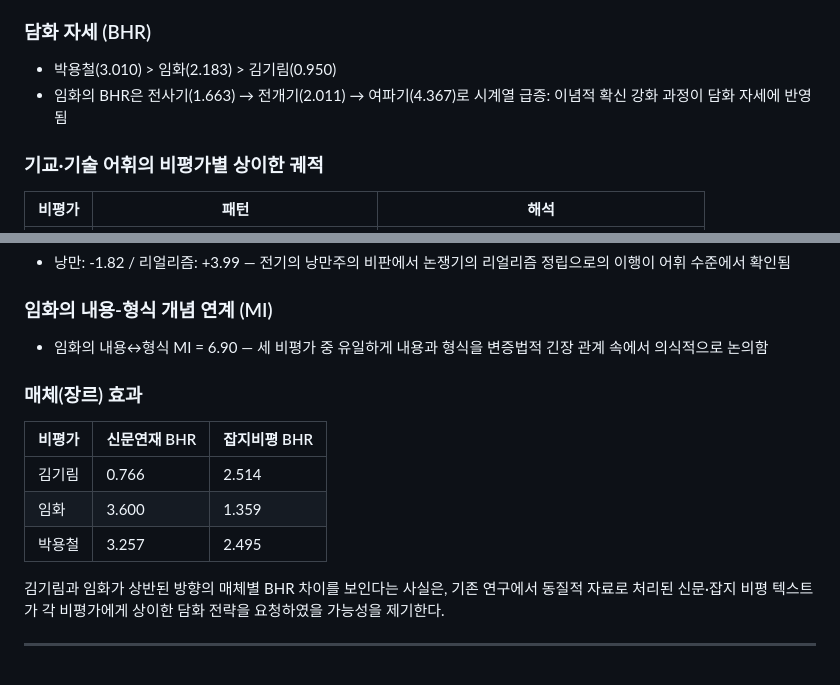
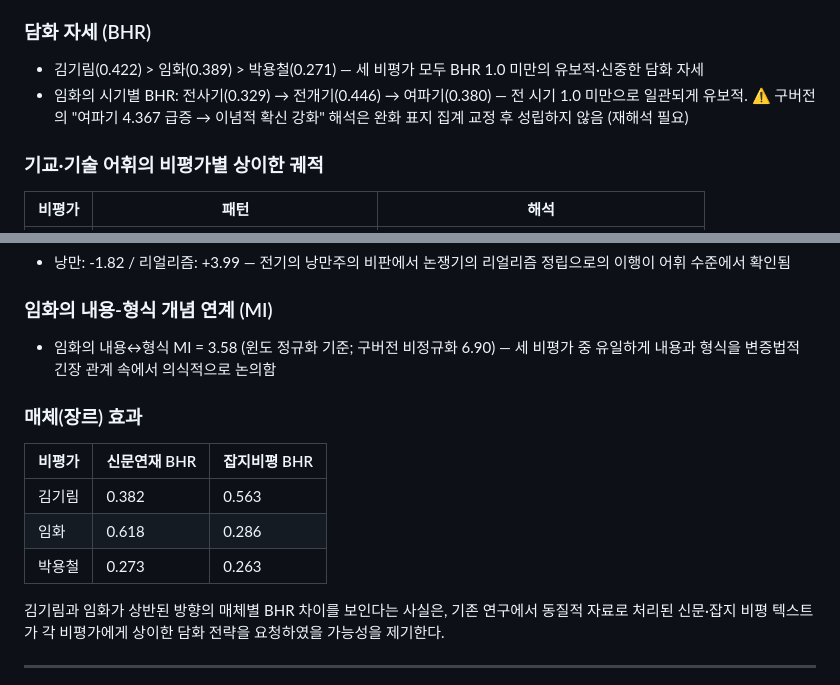
Before and after one commit to ByeongjooLee/Critical-Debates, a Markdown page: README.md, 2 parts joined by grey strips. Rendered like a GitHub page.

Commit message:
README 분석 결과 수치를 신버전(교정) 값으로 교체
- 담화 자세 BHR 순위: 박용철>임화>김기림(구) → 김기림>임화>박용철(신), 모두 1.0 미만
- 임화 시기별 BHR 수치 교체 + 구버전 '급증·이념적 확신' 해석에 재검토 표시
- 매체별 BHR 표 재산출값으로 교체(상반된 방향 해석은 유지)
- 내용↔형식 MI 윈도 정규화 값(3.58)으로 교체
- 해석 방향 재서술은 저자 검토 영역으로 남김

Co-Authored-By: Claude Opus 4.8 <noreply@anthropic.com>

```diff
--- a/README.md
+++ b/README.md
@@ -74,8 +74,8 @@ Kiwi와 ModernKoreanSubword를 병행한 이유: 1930년대 비평 텍스트의
 
 ### 담화 자세 (BHR)
 
-- 박용철(3.010) > 임화(2.183) > 김기림(0.950)
-- 임화의 BHR은 전사기(1.663) → 전개기(2.011) → 여파기(4.367)로 시계열 급증: 이념적 확신 강화 과정이 담화 자세에 반영됨
+- 김기림(0.422) > 임화(0.389) > 박용철(0.271) — 세 비평가 모두 BHR 1.0 미만의 유보적·신중한 담화 자세
+- 임화의 시기별 BHR: 전사기(0.329) → 전개기(0.446) → 여파기(0.380) — 전 시기 1.0 미만으로 일관되게 유보적. ⚠️ 구버전의 "여파기 4.367 급증 → 이념적 확신 강화" 해석은 완화 표지 집계 교정 후 성립하지 않음 (재해석 필요)
 
 ### 기교·기술 어휘의 비평가별 상이한 궤적
 
@@ -91,15 +91,15 @@ Kiwi와 ModernKoreanSubword를 병행한 이유: 1930년대 비평 텍스트의
 
 ### 임화의 내용-형식 개념 연계 (MI)
 
-- 임화의 내용↔형식 MI = 6.90 — 세 비평가 중 유일하게 내용과 형식을 변증법적 긴장 관계 속에서 의식적으로 논의함
+- 임화의 내용↔형식 MI = 3.58 (윈도 정규화 기준; 구버전 비정규화 6.90) — 세 비평가 중 유일하게 내용과 형식을 변증법적 긴장 관계 속에서 의식적으로 논의함
 
 ### 매체(장르) 효과
 
 | 비평가 | 신문연재 BHR | 잡지비평 BHR |
 |--------|-------------|-------------|
-| 김기림 | 0.766 | 2.514 |
-| 임화 | 3.600 | 1.359 |
-| 박용철 | 3.257 | 2.495 |
+| 김기림 | 0.382 | 0.563 |
+| 임화 | 0.618 | 0.286 |
+| 박용철 | 0.273 | 0.263 |
 
 김기림과 임화가 상반된 방향의 매체별 BHR 차이를 보인다는 사실은, 기존 연구에서 동질적 자료로 처리된 신문·잡지 비평 텍스트가 각 비평가에게 상이한 담화 전략을 요청하였을 가능성을 제기한다.
 
```
